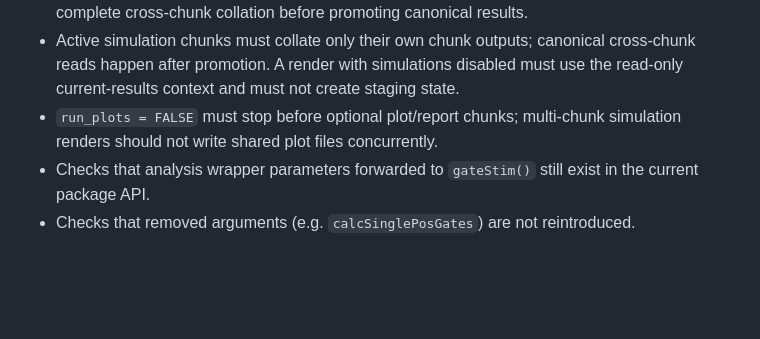
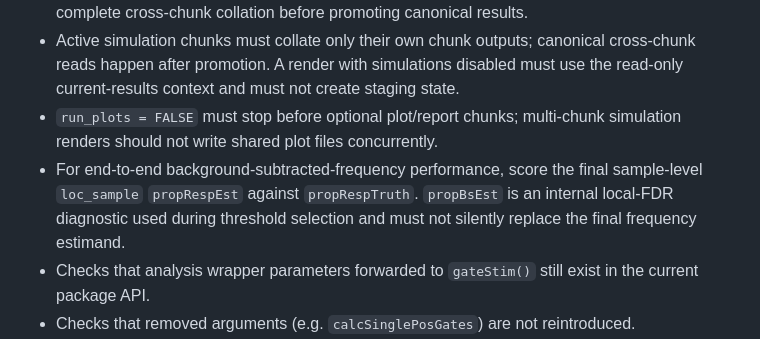
Before and after one commit to SATVILab/stimgate, a Markdown page: AGENTS.md, the part around the change. Rendered like a GitHub page; blank space fills up the shorter version.

Commit message:
Document final frequency scoring semantics

```diff
--- a/AGENTS.md
+++ b/AGENTS.md
@@ -207,6 +207,10 @@ separate analysis integration test suite in `analysis/tests/testthat/`.
   must use the read-only current-results context and must not create staging state.
 - `run_plots = FALSE` must stop before optional plot/report chunks; multi-chunk
   simulation renders should not write shared plot files concurrently.
+- For end-to-end background-subtracted-frequency performance, score the final
+  sample-level `loc_sample` `propRespEst` against `propRespTruth`.
+  `propBsEst` is an internal local-FDR diagnostic used during threshold
+  selection and must not silently replace the final frequency estimand.
 - Checks that analysis wrapper parameters forwarded to `gateStim()` still exist
   in the current package API.
 - Checks that removed arguments (e.g. `calcSinglePosGates`) are not reintroduced.
```
